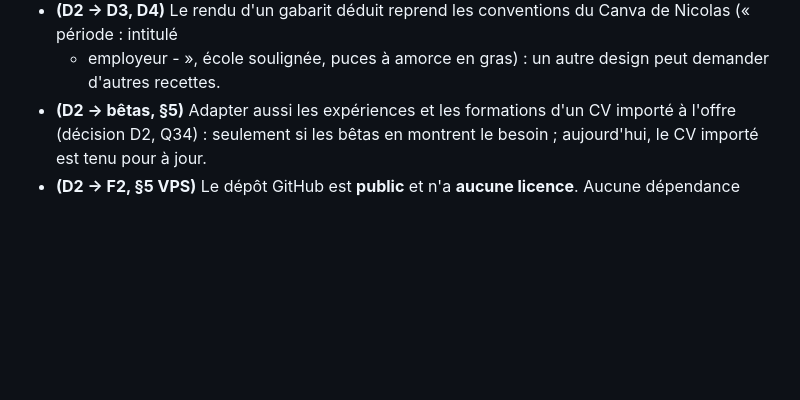
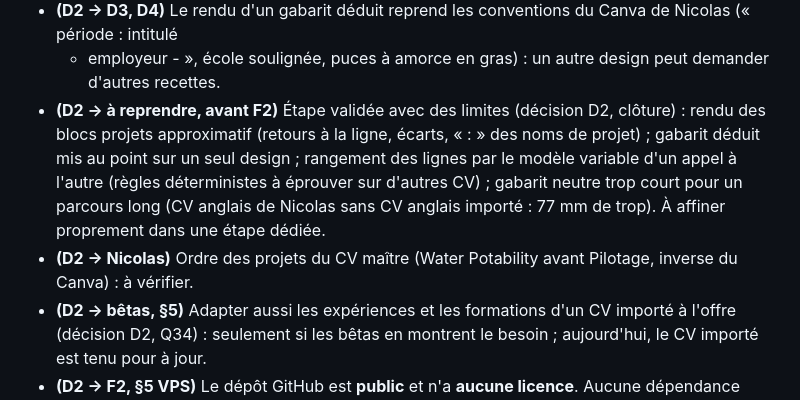
Before and after one commit to nicolasbour2018-dot/Rocky_assistant_job, a Markdown page: docs/rocky-refonte-plan-v2.md, the part around one of its changes. Drawn GitHub-style; blank space fills up the shorter version.

```diff
--- a/docs/rocky-refonte-plan-v2.md
+++ b/docs/rocky-refonte-plan-v2.md
@@ -525,6 +525,12 @@ Ne comparer des périodes qu'une fois dénominateurs et qualité des événement
   toucher l'élément dessiné juste en dessous (bord d'une carte projet) sans être signalé comme débordement.
 - **(D2 → D3, D4)** Le rendu d'un gabarit déduit reprend les conventions du Canva de Nicolas (« période : intitulé
   - employeur - », école soulignée, puces à amorce en gras) : un autre design peut demander d'autres recettes.
+- **(D2 → à reprendre, avant F2)** Étape validée avec des limites (décision D2, clôture) : rendu des blocs projets
+  approximatif (retours à la ligne, écarts, « : » des noms de projet) ; gabarit déduit mis au point sur un seul design ;
+  rangement des lignes par le modèle variable d'un appel à l'autre (règles déterministes à éprouver sur d'autres CV) ;
+  gabarit neutre trop court pour un parcours long (CV anglais de Nicolas sans CV anglais importé : 77 mm de trop).
+  À affiner proprement dans une étape dédiée.
+- **(D2 → Nicolas)** Ordre des projets du CV maître (Water Potability avant Pilotage, inverse du Canva) : à vérifier.
 - **(D2 → bêtas, §5)** Adapter aussi les expériences et les formations d'un CV importé à l'offre (décision D2, Q34) :
   seulement si les bêtas en montrent le besoin ; aujourd'hui, le CV importé est tenu pour à jour.
 - **(D2 → F2, §5 VPS)** Le dépôt GitHub est **public** et n'a **aucune licence**. Aucune dépendance AGPL n'est ajoutée
```
Also changed, not shown: other parts of docs/rocky-refonte-plan-v2.md (+1 -1 lines), docs/decisions/D2-cv-rendu.md (+19 -2 lines).
